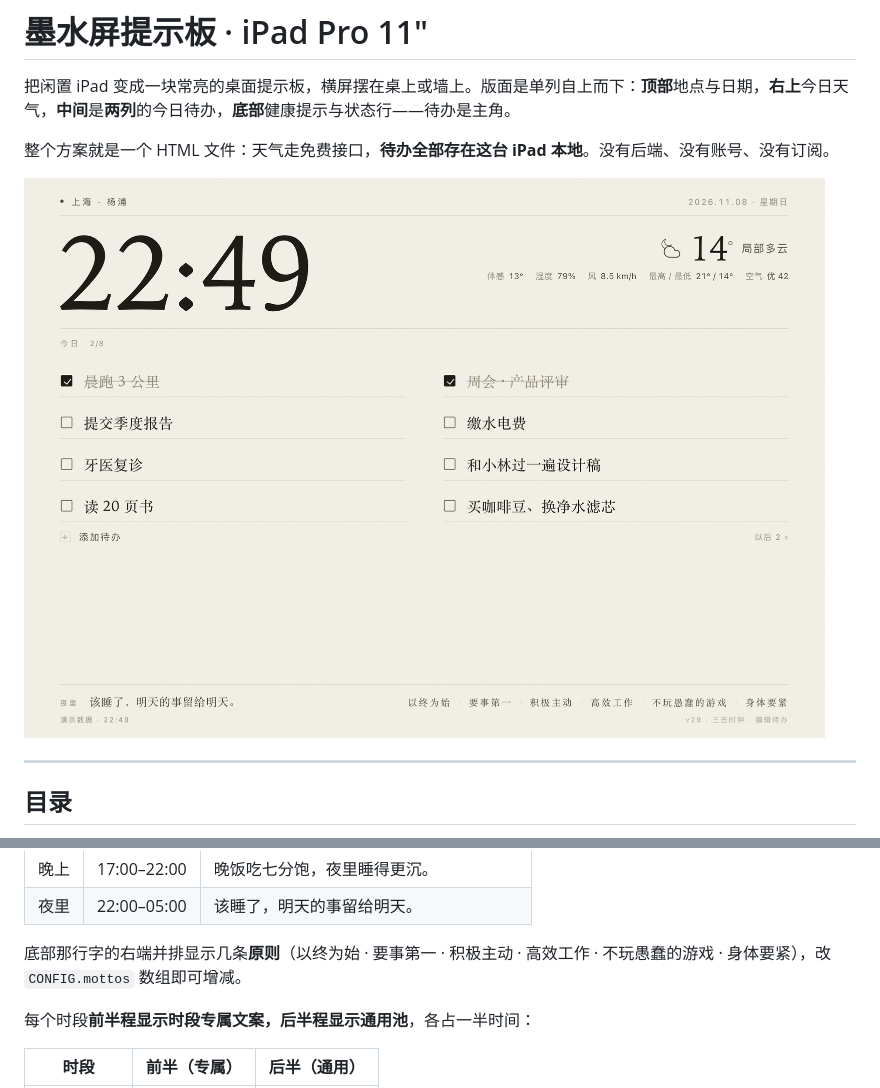
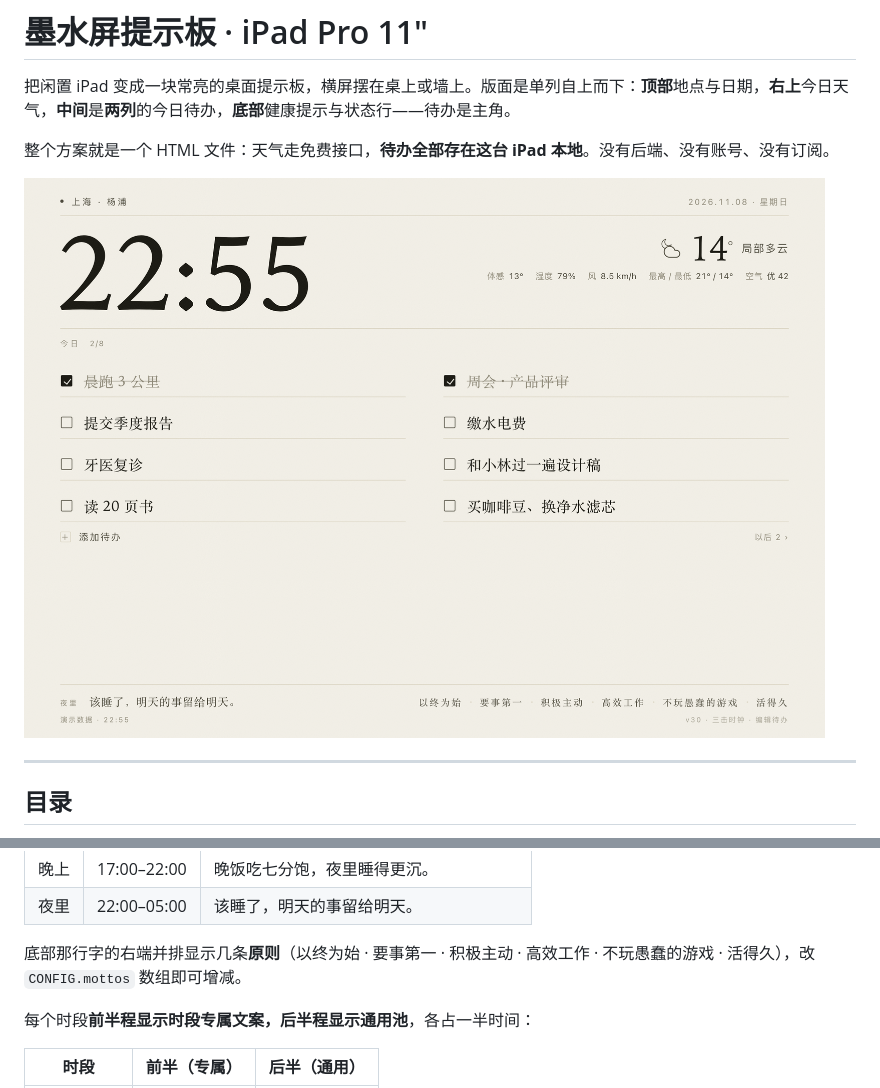
Before and after one commit to niceyangyizhi/desk-board, a Markdown page: README.md, 2 parts joined by grey strips. Rendered like a GitHub page; pictures changed too: preview-day.png.

```diff
--- a/README.md
+++ b/README.md
@@ -177,7 +177,7 @@ location: { name: "上海 · 徐汇", lat: 31.1884, lon: 121.4336, tz: "Asia/Sha
 | 晚上 | 17:00–22:00 | 晚饭吃七分饱，夜里睡得更沉。 |
 | 夜里 | 22:00–05:00 | 该睡了，明天的事留给明天。 |
 
-底部那行字的右端并排显示几条**原则**（以终为始 · 要事第一 · 积极主动 · 高效工作 · 不玩愚蠢的游戏 · 身体要紧），改 `CONFIG.mottos` 数组即可增减。
+底部那行字的右端并排显示几条**原则**（以终为始 · 要事第一 · 积极主动 · 高效工作 · 不玩愚蠢的游戏 · 活得久），改 `CONFIG.mottos` 数组即可增减。
 
 每个时段**前半程显示时段专属文案，后半程显示通用池**，各占一半时间：
 
```
Also changed, not shown: board-v29.png (deleted), 1 other file.
